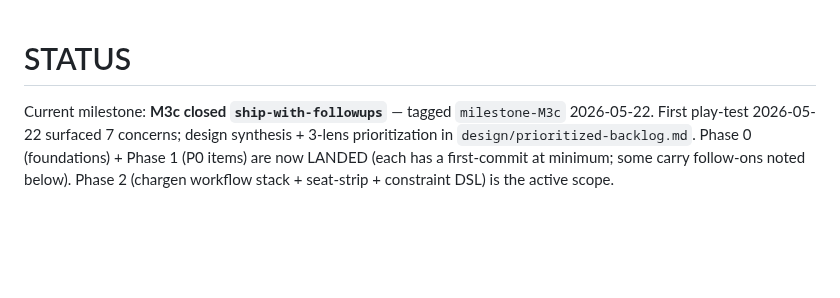
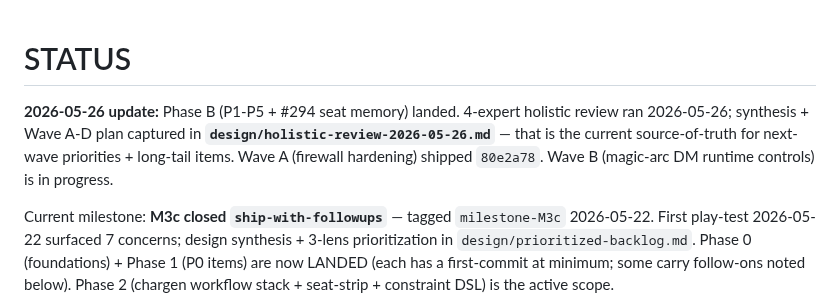
Before and after one commit to gutschke/quire, a Markdown page: runtime/design/STATUS.md, the part around the change. Rendered like a GitHub page; blank space fills up the shorter version.

```diff
--- a/runtime/design/STATUS.md
+++ b/runtime/design/STATUS.md
@@ -1,4 +1,11 @@
 # STATUS
+
+**2026-05-26 update:** Phase B (P1-P5 + #294 seat memory) landed.
+4-expert holistic review ran 2026-05-26; synthesis + Wave A-D plan
+captured in **`design/holistic-review-2026-05-26.md`** — that is the
+current source-of-truth for next-wave priorities + long-tail items.
+Wave A (firewall hardening) shipped `80e2a78`.  Wave B (magic-arc
+DM runtime controls) is in progress.
 
 Current milestone: **M3c closed `ship-with-followups`** — tagged `milestone-M3c` 2026-05-22.  First play-test 2026-05-22 surfaced 7 concerns; design synthesis + 3-lens prioritization in `design/prioritized-backlog.md`.  Phase 0 (foundations) + Phase 1 (P0 items) are now LANDED (each has a first-commit at minimum; some carry follow-ons noted below).  Phase 2 (chargen workflow stack + seat-strip + constraint DSL) is the active scope.
 
```
Also changed, not shown: runtime/design/holistic-review-2026-05-26.md (added, +309 -0 lines).
